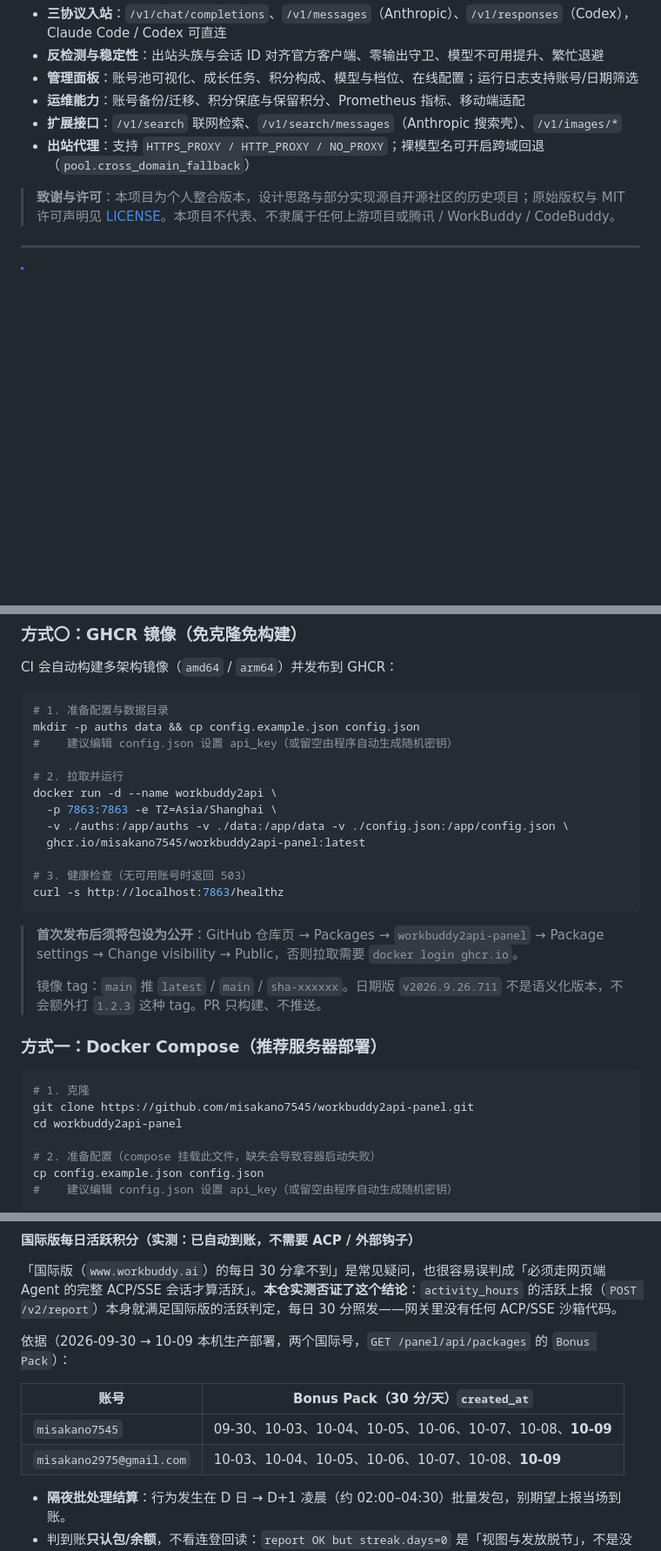
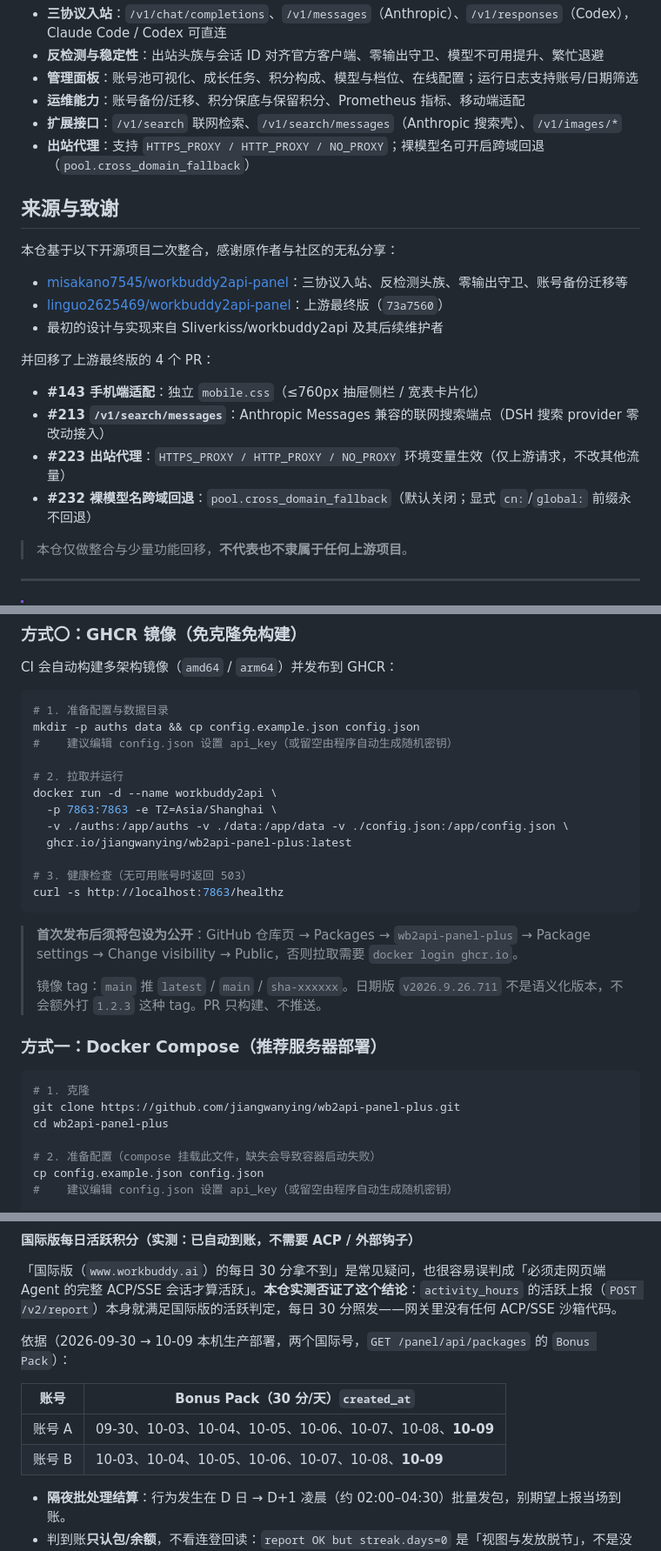
Before and after one commit to jiangwanying/wb2api-panel-plus, a Markdown page: README.md, 3 parts joined by grey strips. Shown at 87% size. GitHub-like rendering; blank space fills up the shorter version.

Commit message:
docs(readme): 恢复上游署名与站点图标，仅保留个人叙事的清理 [skip ci]

````diff
--- a/README.md
+++ b/README.md
@@ -18,7 +22,22 @@
 - **扩展接口**：`/v1/search` 联网检索、`/v1/search/messages`（Anthropic 搜索壳）、`/v1/images/*`
 - **出站代理**：支持 `HTTPS_PROXY / HTTP_PROXY / NO_PROXY`；裸模型名可开启跨域回退（`pool.cross_domain_fallback`）
 
-> **致谢与许可**：本项目为个人整合版本，设计思路与部分实现源自开源社区的历史项目；原始版权与 MIT 许可声明见 [LICENSE](LICENSE)。本项目不代表、不隶属于任何上游项目或腾讯 / WorkBuddy / CodeBuddy。
+## 来源与致谢
+
+本仓基于以下开源项目二次整合，感谢原作者与社区的无私分享：
+
+- [misakano7545/workbuddy2api-panel](https://github.com/misakano7545/workbuddy2api-panel)：三协议入站、反检测头族、零输出守卫、账号备份迁移等
+- [linguo2625469/workbuddy2api-panel](https://github.com/linguo2625469/workbuddy2api-panel)：上游最终版（`73a7560`）
+- 最初的设计与实现来自 Sliverkiss/workbuddy2api 及其后续维护者
+
+并回移了上游最终版的 4 个 PR：
+
+- **#143 手机端适配**：独立 `mobile.css`（≤760px 抽屉侧栏 / 宽表卡片化）
+- **#213 `/v1/search/messages`**：Anthropic Messages 兼容的联网搜索端点（DSH 搜索 provider 零改动接入）
+- **#223 出站代理**：`HTTPS_PROXY / HTTP_PROXY / NO_PROXY` 环境变量生效（仅上游请求，不改其他流量）
+- **#232 裸模型名跨域回退**：`pool.cross_domain_fallback`（默认关闭；显式 `cn:`/`global:` 前缀永不回退）
+
+> 本仓仅做整合与少量功能回移，**不代表也不隶属于任何上游项目**。
 
 ---
 
@@ -251,13 +270,13 @@ mkdir -p auths data && cp config.example.json config.json
 docker run -d --name workbuddy2api \
   -p 7863:7863 -e TZ=Asia/Shanghai \
   -v ./auths:/app/auths -v ./data:/app/data -v ./config.json:/app/config.json \
-  ghcr.io/misakano7545/workbuddy2api-panel:latest
+  ghcr.io/jiangwanying/wb2api-panel-plus:latest
 
 # 3. 健康检查（无可用账号时返回 503）
 curl -s http://localhost:7863/healthz
 ```
 
-> **首次发布后须将包设为公开**：GitHub 仓库页 → Packages → `workbuddy2api-panel` →
+> **首次发布后须将包设为公开**：GitHub 仓库页 → Packages → `wb2api-panel-plus` →
 > Package settings → Change visibility → Public，否则拉取需要 `docker login ghcr.io`。
 >
 > 镜像 tag：`main` 推 `latest` / `main` / `sha-xxxxxx`。日期版 `v2026.9.26.711` 不是语义化版本，不会额外打 `1.2.3` 这种 tag。PR 只构建、不推送。
@@ -266,8 +285,8 @@ curl -s http://localhost:7863/healthz
 
 ```bash
 # 1. 克隆
-git clone https://github.com/misakano7545/workbuddy2api-panel.git
-cd workbuddy2api-panel
+git clone https://github.com/jiangwanying/wb2api-panel-plus.git
+cd wb2api-panel-plus
 
 # 2. 准备配置（compose 挂载此文件，缺失会导致容器启动失败）
 cp config.example.json config.json
@@ -704,8 +723,8 @@ WARN: [server] stream ...: saw M native tool call block(s) but repaired none (to
 
 | 账号 | Bonus Pack（30 分/天）`created_at` |
 |---|---|
-| `misakano7545` | 09-30、10-03、10-04、10-05、10-06、10-07、10-08、**10-09** |
-| `misakano2975@gmail.com` | 10-03、10-04、10-05、10-06、10-07、10-08、**10-09** |
+| 账号 A | 09-30、10-03、10-04、10-05、10-06、10-07、10-08、**10-09** |
+| 账号 B | 10-03、10-04、10-05、10-06、10-07、10-08、**10-09** |
 
 - **隔夜批处理结算**：行为发生在 D 日 → D+1 凌晨（约 02:00–04:30）批量发包，别期望上报当场到账。
 - 判到账**只认包/余额**，不看连登回读：`report OK but streak.days=0` 是「视图与发放脱节」，不是没赚到（10-02 两号都打该告警，次晨照发）。
````
Also changed, not shown: other parts of README.md (+4 -0 lines).
